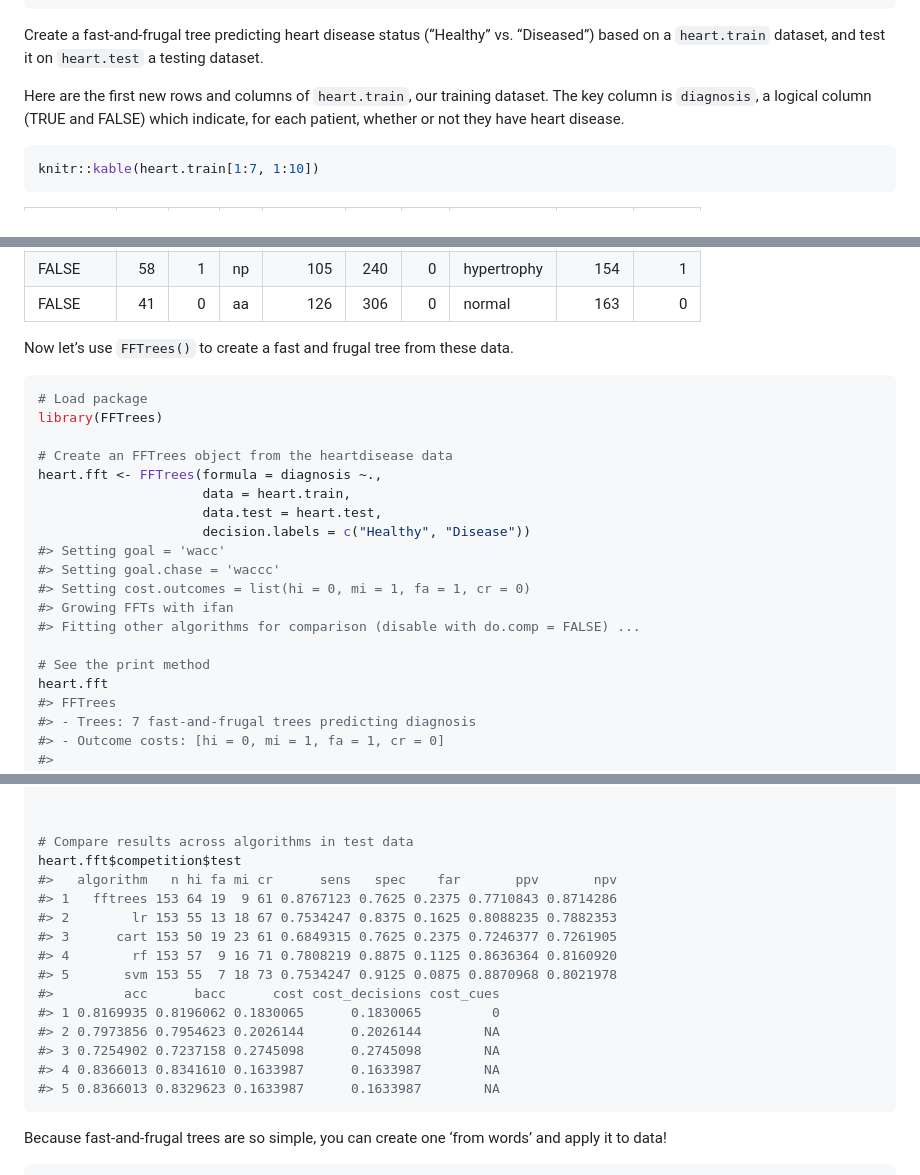
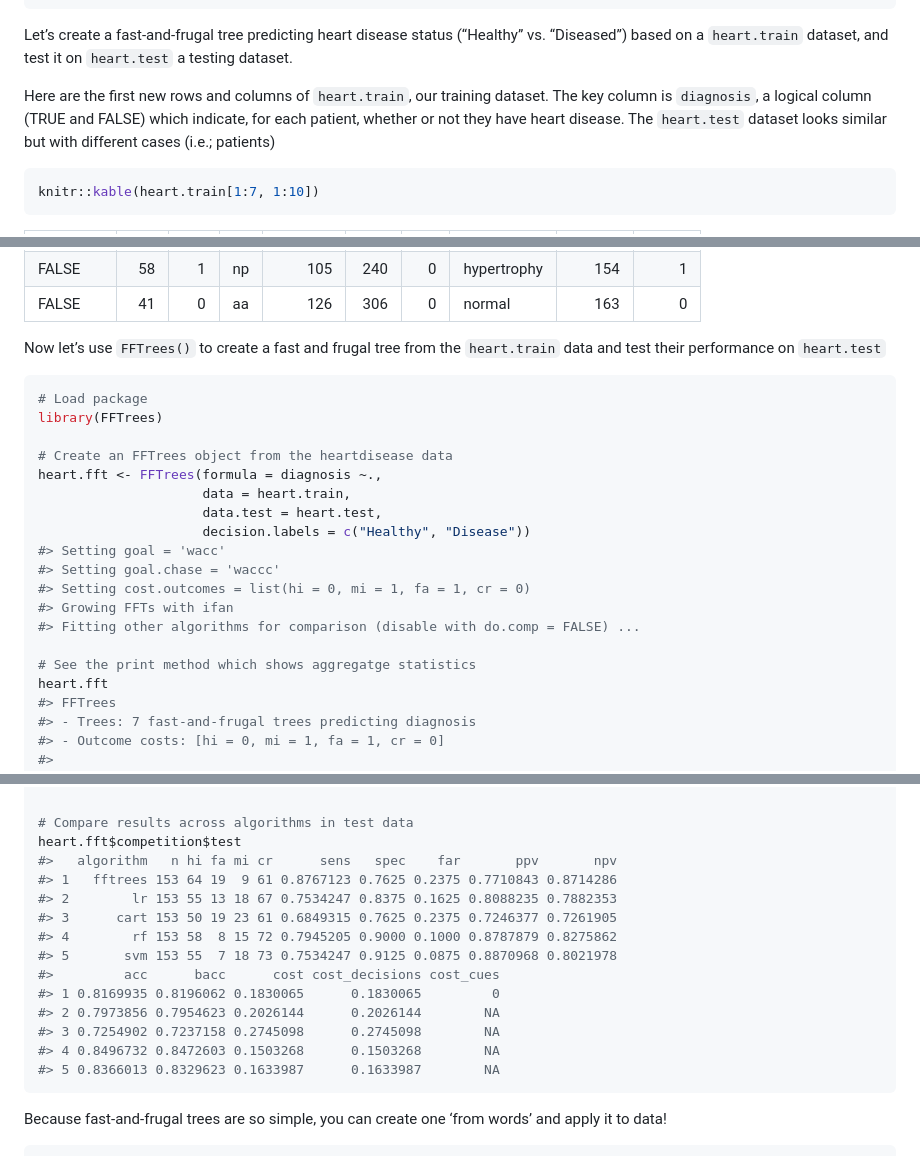
Before and after one commit to ndphillips/FFTrees, a Markdown page: README.md, 3 parts joined by grey strips. GitHub-like rendering.

Commit message:
minor readme updates

````diff
--- a/README.md
+++ b/README.md
@@ -45,14 +45,15 @@ library(FFTrees)
 #> FFTrees.guide() opens the guide.
 ```
 
-Create a fast-and-frugal tree predicting heart disease status (“Healthy”
-vs. “Diseased”) based on a `heart.train` dataset, and test it on
-`heart.test` a testing dataset.
+Let’s create a fast-and-frugal tree predicting heart disease status
+(“Healthy” vs. “Diseased”) based on a `heart.train` dataset, and test
+it on `heart.test` a testing dataset.
 
 Here are the first new rows and columns of `heart.train`, our training
 dataset. The key column is `diagnosis`, a logical column (TRUE and
 FALSE) which indicate, for each patient, whether or not they have heart
-disease.
+disease. The `heart.test` dataset looks similar but with different cases
+(i.e.; patients)
 
 ``` r
 knitr::kable(heart.train[1:7, 1:10])
@@ -68,8 +69,8 @@ knitr::kable(heart.train[1:7, 1:10])
 | FALSE     |  58 |   1 | np |      105 |  240 |   0 | hypertrophy |     154 |     1 |
 | FALSE     |  41 |   0 | aa |      126 |  306 |   0 | normal      |     163 |     0 |
 
-Now let’s use `FFTrees()` to create a fast and frugal tree from these
-data.
+Now let’s use `FFTrees()` to create a fast and frugal tree from the
+`heart.train` data and test their performance on `heart.test`
 
 ``` r
 # Load package
@@ -86,7 +87,7 @@ heart.fft <- FFTrees(formula = diagnosis ~.,
 #> Growing FFTs with ifan
 #> Fitting other algorithms for comparison (disable with do.comp = FALSE) ...
 
-# See the print method
+# See the print method which shows aggregatge statistics
 heart.fft
 #> FFTrees
 #> - Trees: 7 fast-and-frugal trees predicting diagnosis
@@ -124,20 +125,19 @@ plot(heart.fft,
 
 ``` r
 
-
 # Compare results across algorithms in test data
 heart.fft$competition$test
 #>   algorithm   n hi fa mi cr      sens   spec    far       ppv       npv
 #> 1   fftrees 153 64 19  9 61 0.8767123 0.7625 0.2375 0.7710843 0.8714286
 #> 2        lr 153 55 13 18 67 0.7534247 0.8375 0.1625 0.8088235 0.7882353
 #> 3      cart 153 50 19 23 61 0.6849315 0.7625 0.2375 0.7246377 0.7261905
-#> 4        rf 153 57  9 16 71 0.7808219 0.8875 0.1125 0.8636364 0.8160920
+#> 4        rf 153 58  8 15 72 0.7945205 0.9000 0.1000 0.8787879 0.8275862
 #> 5       svm 153 55  7 18 73 0.7534247 0.9125 0.0875 0.8870968 0.8021978
 #>         acc      bacc      cost cost_decisions cost_cues
 #> 1 0.8169935 0.8196062 0.1830065      0.1830065         0
 #> 2 0.7973856 0.7954623 0.2026144      0.2026144        NA
 #> 3 0.7254902 0.7237158 0.2745098      0.2745098        NA
-#> 4 0.8366013 0.8341610 0.1633987      0.1633987        NA
+#> 4 0.8496732 0.8472603 0.1503268      0.1503268        NA
 #> 5 0.8366013 0.8329623 0.1633987      0.1633987        NA
 ```
 
````
Also changed, not shown: man/figures/README-example-1.png, man/figures/README-unnamed-chunk-4-1.png, 1 other file.
